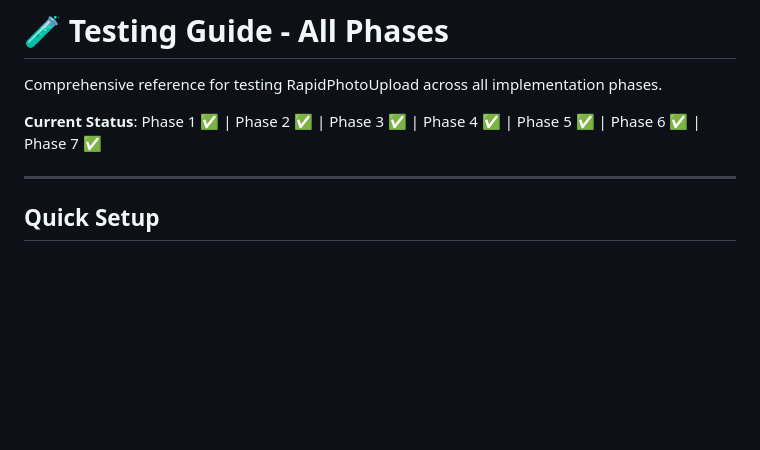
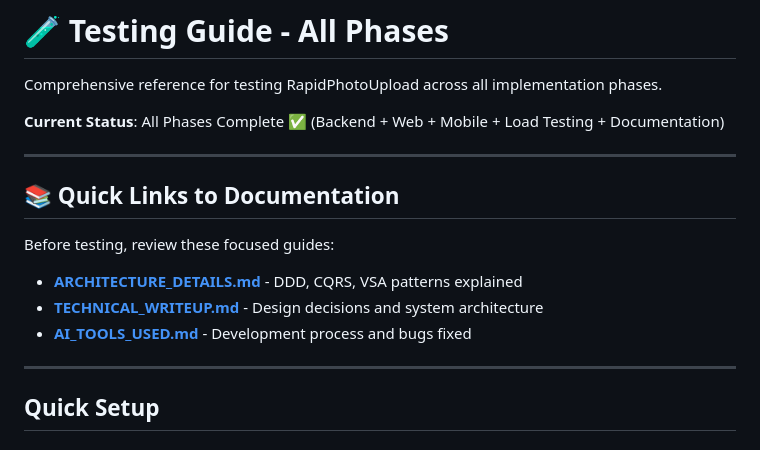
Before and after one commit to adamisom/rapid-photo-upload, a Markdown page: docs/misc/TESTING_GUIDE.md, the part around one of its changes. GitHub-like rendering; blank space fills up the shorter version.

```diff
--- a/docs/misc/TESTING_GUIDE.md
+++ b/docs/misc/TESTING_GUIDE.md
@@ -2,7 +2,16 @@
 
 Comprehensive reference for testing RapidPhotoUpload across all implementation phases.
 
-**Current Status**: Phase 1 ✅ | Phase 2 ✅ | Phase 3 ✅ | Phase 4 ✅ | Phase 5 ✅ | Phase 6 ✅ | Phase 7 ✅
+**Current Status**: All Phases Complete ✅ (Backend + Web + Mobile + Load Testing + Documentation)
+
+---
+
+## 📚 **Quick Links to Documentation**
+
+Before testing, review these focused guides:
+- **[ARCHITECTURE_DETAILS.md](ARCHITECTURE_DETAILS.md)** - DDD, CQRS, VSA patterns explained
+- **[TECHNICAL_WRITEUP.md](TECHNICAL_WRITEUP.md)** - Design decisions and system architecture
+- **[AI_TOOLS_USED.md](AI_TOOLS_USED.md)** - Development process and bugs fixed
 
 ---
 
```
Also changed, not shown: other parts of docs/misc/TESTING_GUIDE.md (+89 -16 lines), docs/QUICK_START.md (+59 -28 lines).
